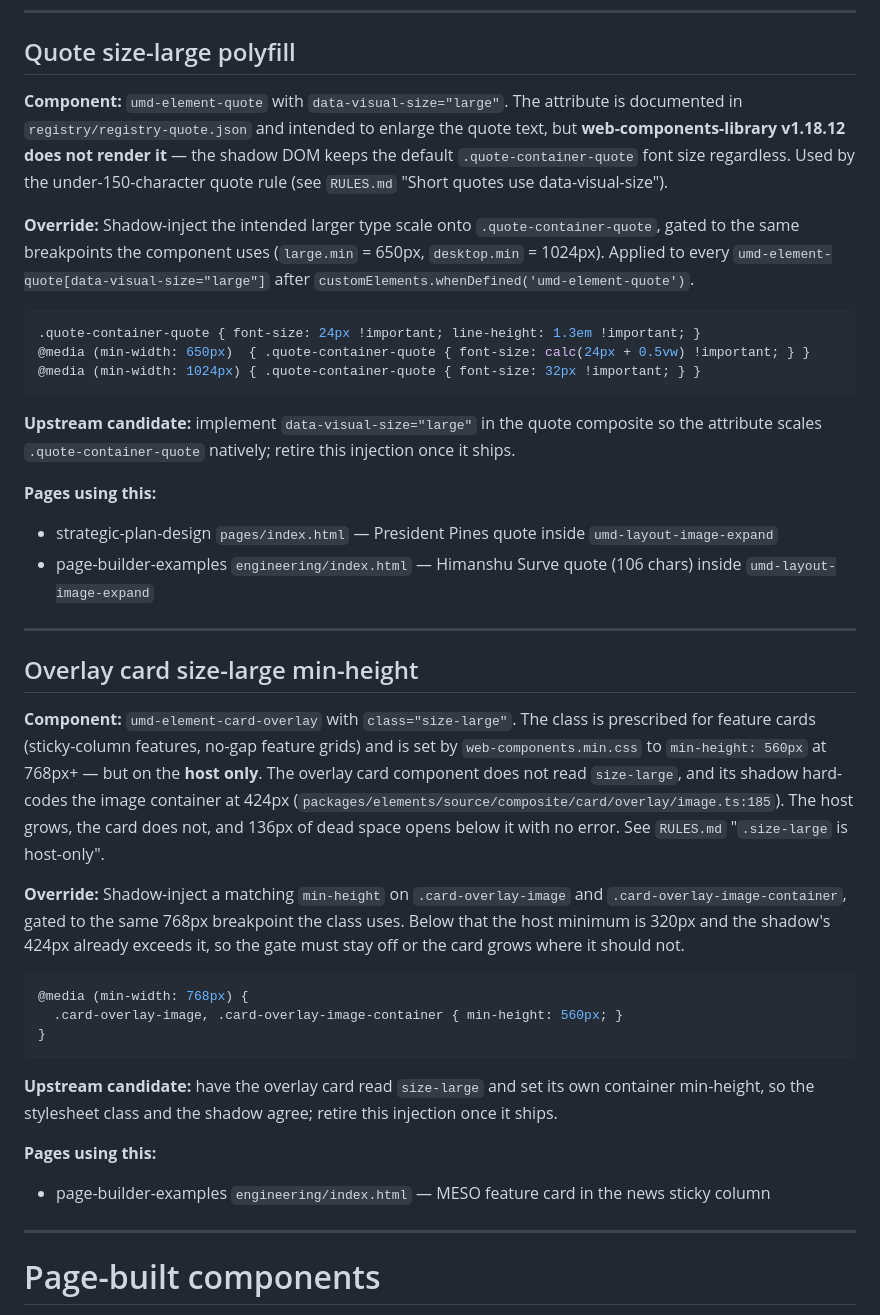
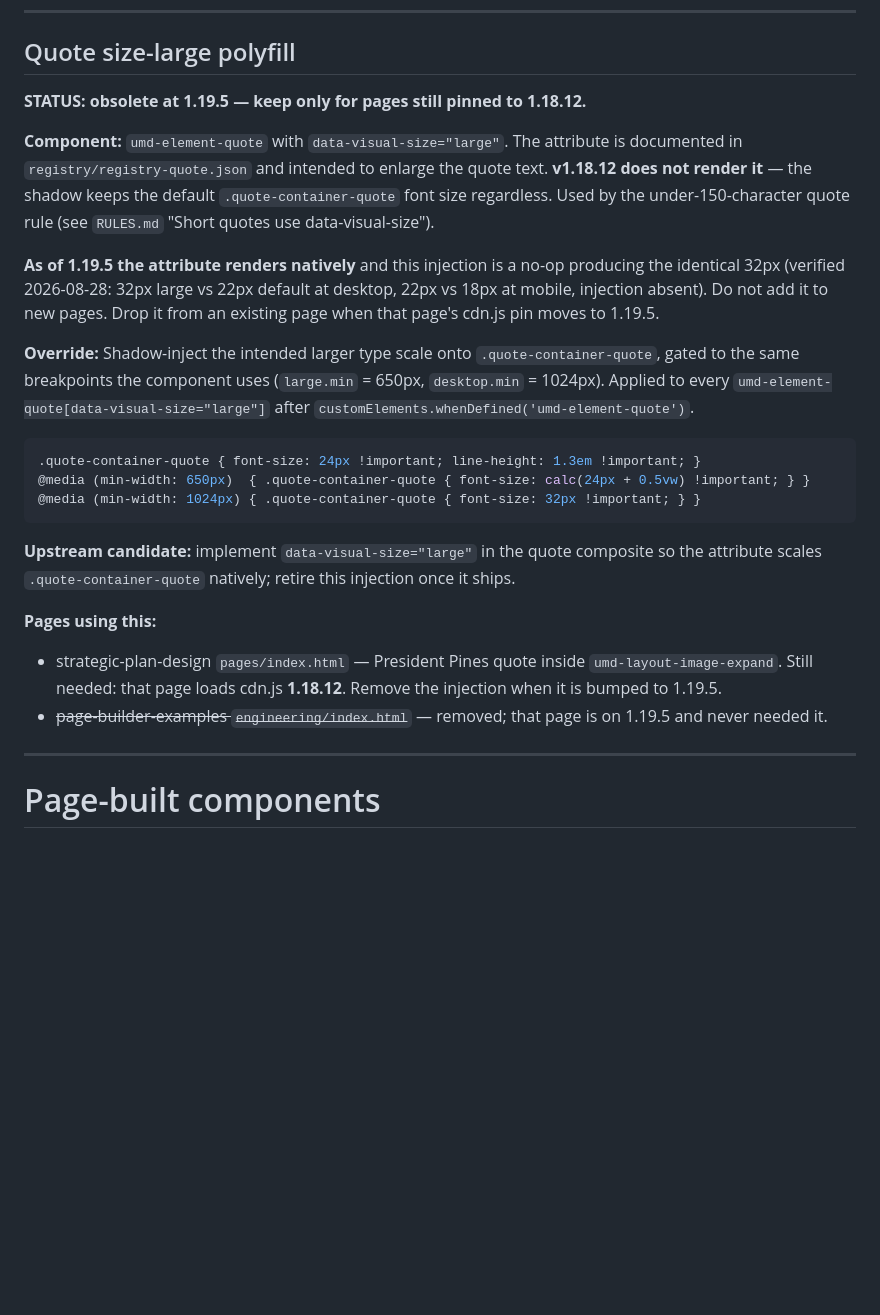
Before and after one commit to zaida-umd/design-system-page-builder, a Markdown page: OVERRIDES.md, the part around the change. Drawn GitHub-style; blank space fills up the shorter version.

````diff
--- a/OVERRIDES.md
+++ b/OVERRIDES.md
@@ -66,7 +66,11 @@ Injected after `customElements.whenDefined('umd-element-card-overlay')`, applied
 
 ## Quote size-large polyfill
 
-**Component:** `umd-element-quote` with `data-visual-size="large"`. The attribute is documented in `registry/registry-quote.json` and intended to enlarge the quote text, but **web-components-library v1.18.12 does not render it** — the shadow DOM keeps the default `.quote-container-quote` font size regardless. Used by the under-150-character quote rule (see `RULES.md` "Short quotes use data-visual-size").
+**STATUS: obsolete at 1.19.5 — keep only for pages still pinned to 1.18.12.**
+
+**Component:** `umd-element-quote` with `data-visual-size="large"`. The attribute is documented in `registry/registry-quote.json` and intended to enlarge the quote text. **v1.18.12 does not render it** — the shadow keeps the default `.quote-container-quote` font size regardless. Used by the under-150-character quote rule (see `RULES.md` "Short quotes use data-visual-size").
+
+**As of 1.19.5 the attribute renders natively** and this injection is a no-op producing the identical 32px (verified 2026-08-28: 32px large vs 22px default at desktop, 22px vs 18px at mobile, injection absent). Do not add it to new pages. Drop it from an existing page when that page's cdn.js pin moves to 1.19.5.
 
 **Override:** Shadow-inject the intended larger type scale onto `.quote-container-quote`, gated to the same breakpoints the component uses (`large.min` = 650px, `desktop.min` = 1024px). Applied to every `umd-element-quote[data-visual-size="large"]` after `customElements.whenDefined('umd-element-quote')`.
 
@@ -79,27 +83,8 @@ Injected after `customElements.whenDefined('umd-element-card-overlay')`, applied
 **Upstream candidate:** implement `data-visual-size="large"` in the quote composite so the attribute scales `.quote-container-quote` natively; retire this injection once it ships.
 
 **Pages using this:**
-- strategic-plan-design `pages/index.html` — President Pines quote inside `umd-layout-image-expand`
-- page-builder-examples `engineering/index.html` — Himanshu Surve quote (106 chars) inside `umd-layout-image-expand`
-
----
-
-## Overlay card size-large min-height
-
-**Component:** `umd-element-card-overlay` with `class="size-large"`. The class is prescribed for feature cards (sticky-column features, no-gap feature grids) and is set by `web-components.min.css` to `min-height: 560px` at 768px+ — but on the **host only**. The overlay card component does not read `size-large`, and its shadow hard-codes the image container at 424px (`packages/elements/source/composite/card/overlay/image.ts:185`). The host grows, the card does not, and 136px of dead space opens below it with no error. See `RULES.md` "`.size-large` is host-only".
-
-**Override:** Shadow-inject a matching `min-height` on `.card-overlay-image` and `.card-overlay-image-container`, gated to the same 768px breakpoint the class uses. Below that the host minimum is 320px and the shadow's 424px already exceeds it, so the gate must stay off or the card grows where it should not.
-
-```css
-@media (min-width: 768px) {
-  .card-overlay-image, .card-overlay-image-container { min-height: 560px; }
-}
-```
-
-**Upstream candidate:** have the overlay card read `size-large` and set its own container min-height, so the stylesheet class and the shadow agree; retire this injection once it ships.
-
-**Pages using this:**
-- page-builder-examples `engineering/index.html` — MESO feature card in the news sticky column
+- strategic-plan-design `pages/index.html` — President Pines quote inside `umd-layout-image-expand`. Still needed: that page loads cdn.js **1.18.12**. Remove the injection when it is bumped to 1.19.5.
+- ~~page-builder-examples `engineering/index.html`~~ — removed; that page is on 1.19.5 and never needed it.
 
 ---
 
````
Also changed, not shown: RULES.md (+40 -35 lines).
